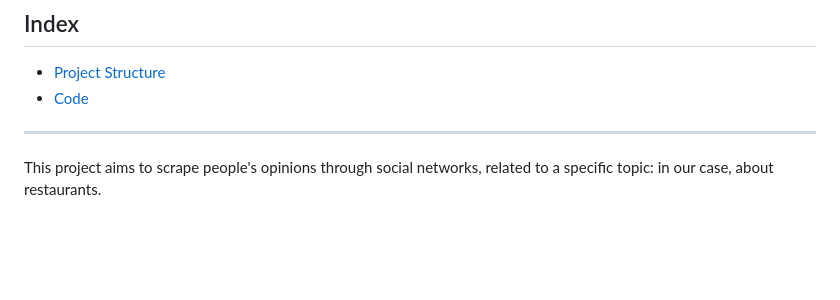
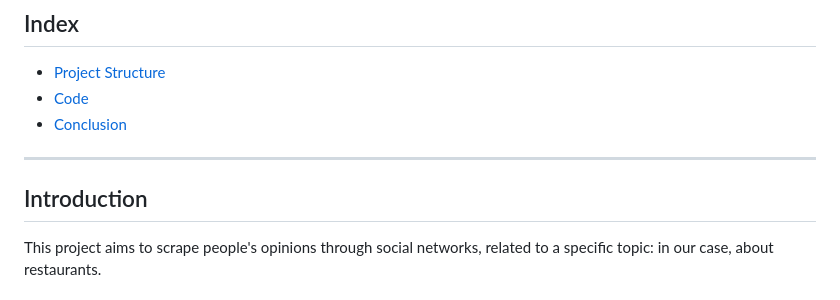
Before and after one commit to marinoalessio/restaurants_opinions_web_scraping, a Markdown page: README.md, the part around the change. Rendered like a GitHub page; blank space fills up the shorter version.

```diff
--- a/README.md
+++ b/README.md
@@ -3,7 +3,10 @@
 ## Index
 - [Project Structure](#project-structure)
 - [Code](#code)
+- [Conclusion](#conclusion)
 ---
+## Introduction
+
 This project aims to scrape people's opinions through social networks, related to a specific topic: in our case, about restaurants.
 
 ### Which platforms to get people's opinions?
```
